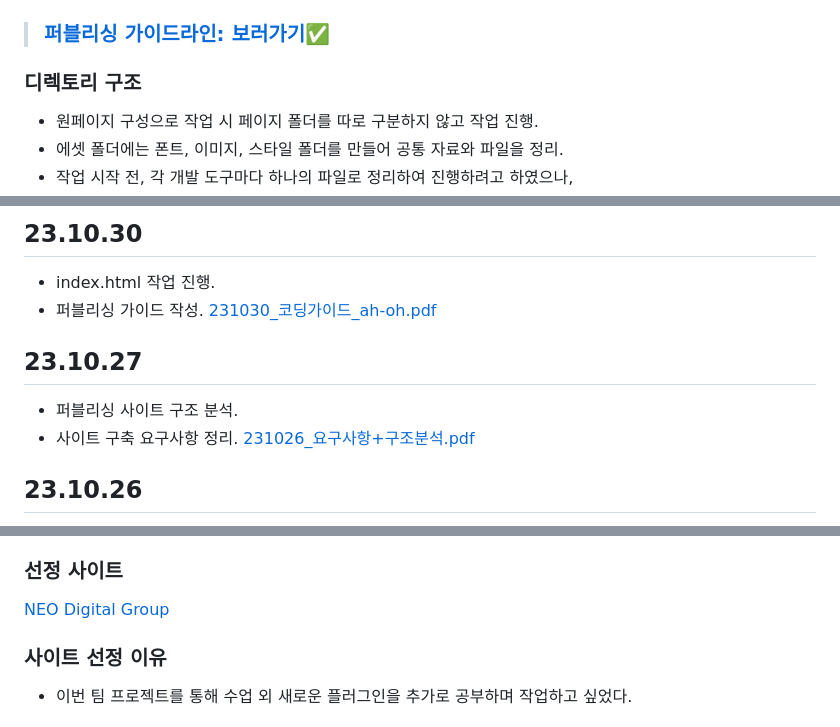
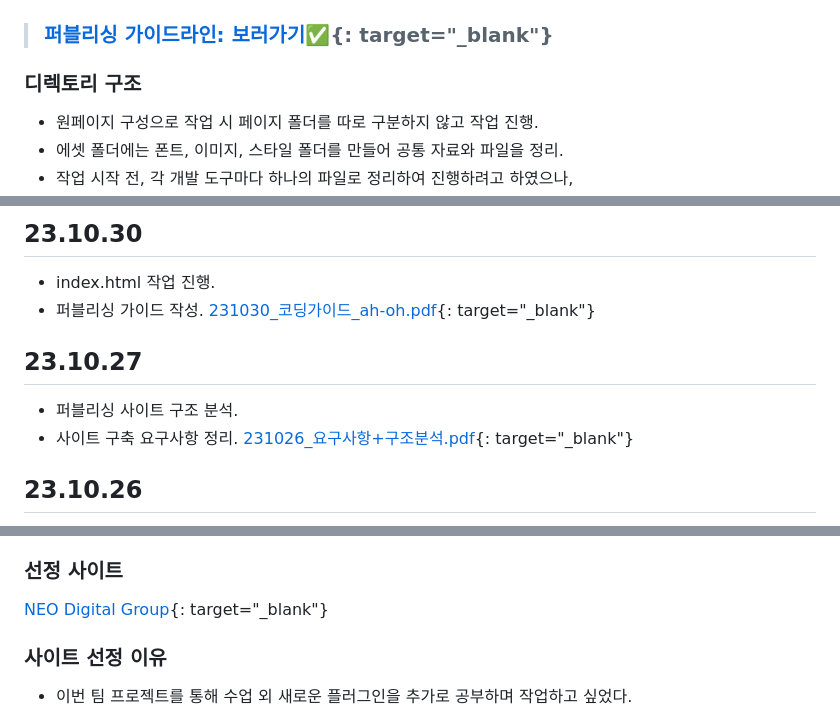
Before and after one commit to Hanywyam/neoDGweb, a Markdown page: README.md, 3 parts joined by grey strips. GitHub-like rendering.

```diff
--- a/README.md
+++ b/README.md
@@ -70,7 +70,7 @@
 
 <img src="./작업자료/images/03.JPG">
 
-> ### [퍼블리싱 가이드라인: 보러가기✅](https://nbviewer.org/github/Hanywyam/neoDGweb/blob/main/%EC%9E%91%EC%97%85%EC%9E%90%EB%A3%8C/231031_%EC%BD%94%EB%94%A9%EA%B0%80%EC%9D%B4%EB%93%9C_ah-oh.pdf)
+> ### [퍼블리싱 가이드라인: 보러가기✅](https://nbviewer.org/github/Hanywyam/neoDGweb/blob/main/%EC%9E%91%EC%97%85%EC%9E%90%EB%A3%8C/231031_%EC%BD%94%EB%94%A9%EA%B0%80%EC%9D%B4%EB%93%9C_ah-oh.pdf){: target="_blank"}
 
 ### 디렉토리 구조
 
@@ -354,13 +354,13 @@
 
 - index.html 작업 진행.
 - 퍼블리싱 가이드 작성.
-  [231030\_코딩가이드\_ah-oh.pdf](https://ah-oh-team-project.github.io/make_neoDG/%EC%9E%91%EC%97%85%20%EC%9E%90%EB%A3%8C/231031_%EC%BD%94%EB%94%A9%EA%B0%80%EC%9D%B4%EB%93%9C_ah-oh.pdf)
+  [231030\_코딩가이드\_ah-oh.pdf](https://ah-oh-team-project.github.io/make_neoDG/%EC%9E%91%EC%97%85%20%EC%9E%90%EB%A3%8C/231031_%EC%BD%94%EB%94%A9%EA%B0%80%EC%9D%B4%EB%93%9C_ah-oh.pdf){: target="_blank"}
 
 ## 23.10.27
 
 - 퍼블리싱 사이트 구조 분석.
 - 사이트 구축 요구사항 정리.
-  [231026\_요구사항+구조분석.pdf](https://ah-oh-team-project.github.io/make_neoDG/%EC%9E%91%EC%97%85%20%EC%9E%90%EB%A3%8C/231026_%EC%9A%94%EA%B5%AC%EC%82%AC%ED%95%AD+%EA%B5%AC%EC%A1%B0%EB%B6%84%EC%84%9D_ah-oh.pdf)
+  [231026\_요구사항+구조분석.pdf](https://ah-oh-team-project.github.io/make_neoDG/%EC%9E%91%EC%97%85%20%EC%9E%90%EB%A3%8C/231026_%EC%9A%94%EA%B5%AC%EC%82%AC%ED%95%AD+%EA%B5%AC%EC%A1%B0%EB%B6%84%EC%84%9D_ah-oh.pdf){: target="_blank"}
 
 ## 23.10.26
 
@@ -376,7 +376,7 @@
 
 ### 선정 사이트
 
-[NEO Digital Group](http://neodigitalgroup.co.kr/)
+[NEO Digital Group](http://neodigitalgroup.co.kr/){: target="_blank"}
 
 ### 사이트 선정 이유
 
```
Also changed, not shown: other parts of README.md (+5 -5 lines).
